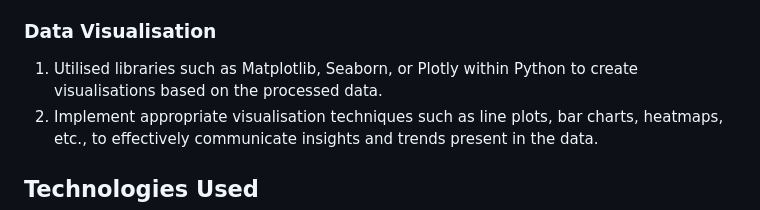
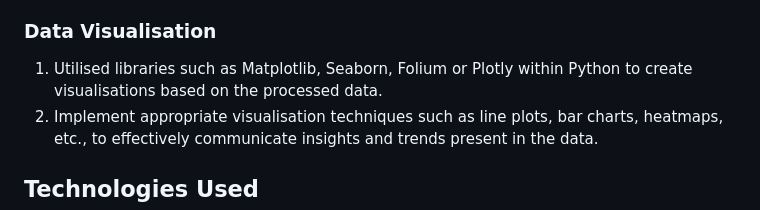
Before and after one commit to harperh0/carbon_trading, a Markdown page: README.md, the part around the change. Rendered like a GitHub page.

```diff
--- a/README.md
+++ b/README.md
@@ -21,7 +21,7 @@ Crafted a Python script `carbonWeb.py` to initiate the web scraping process. Mod
 
 ### Data Visualisation
 
-1. Utilised libraries such as Matplotlib, Seaborn, or Plotly within Python to create visualisations based on the processed data.
+1. Utilised libraries such as Matplotlib, Seaborn, Folium or Plotly within Python to create visualisations based on the processed data.
 2. Implement appropriate visualisation techniques such as line plots, bar charts, heatmaps, etc., to effectively communicate insights and trends present in the data.
 
 ## Technologies Used
```
